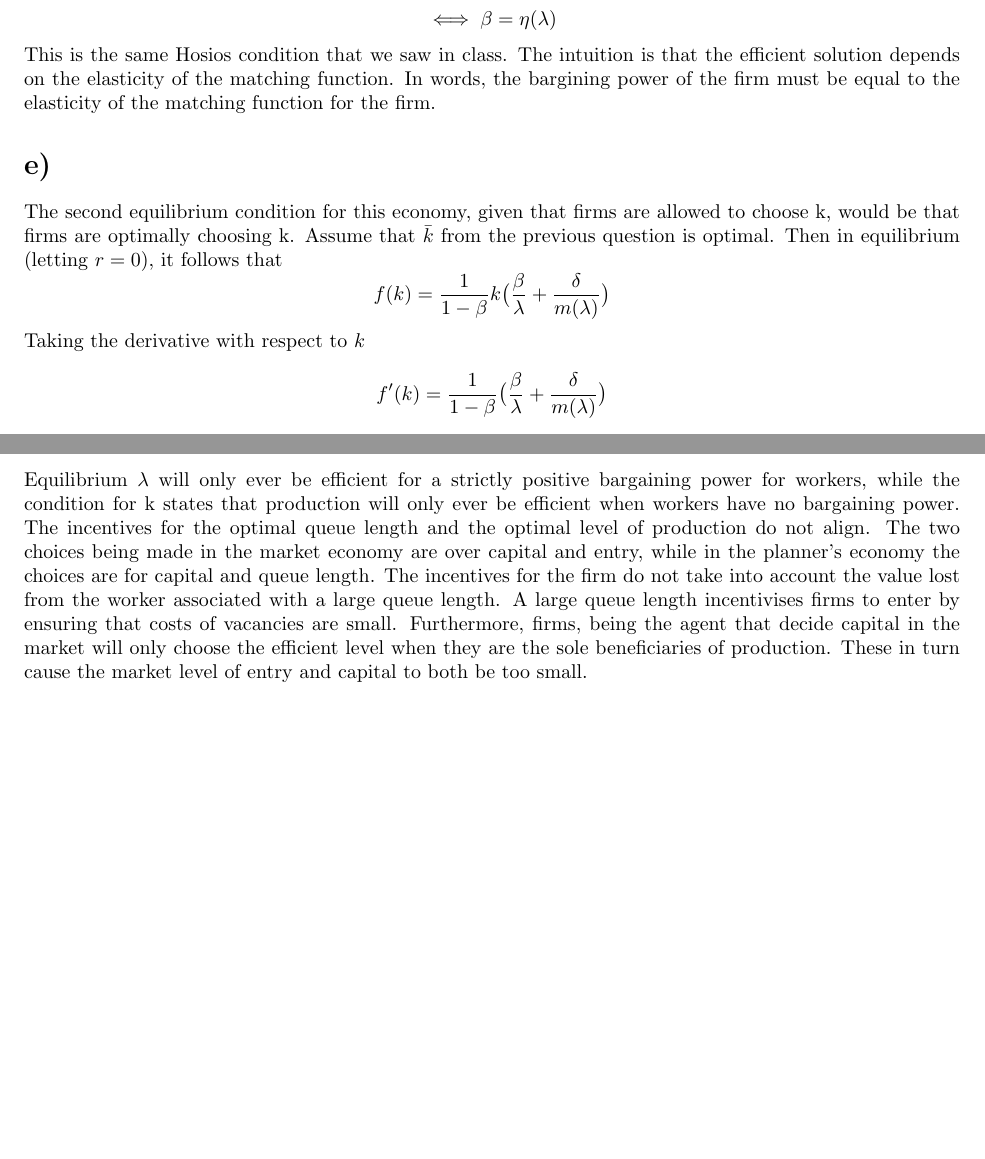
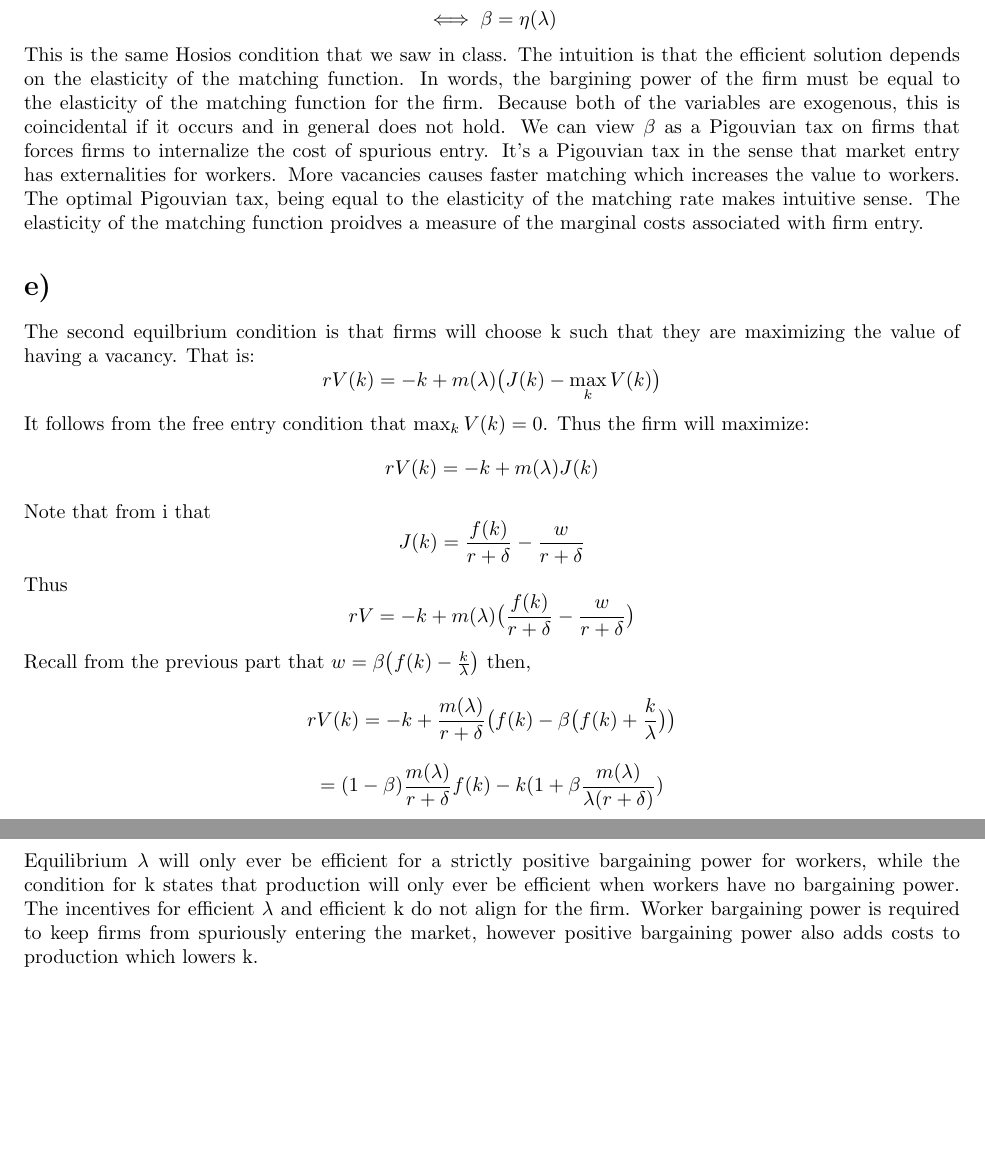
Before and after one commit to dcaughy/Macro1styear, a LaTeX problem sheet (Part2ProblemSets/GradedAssignment1.tex): two parts of pages 4 and 5 of 5 before the commit and two parts of pages 4 and 6 of 6 after it, joined at a grey line, cut so that both start at the same text, the shorter picture padded with empty space. Compiled offline with pdfLaTeX.

Commit message:
Final Draft

```diff
--- a/Part2ProblemSets/GradedAssignment1.tex
+++ b/Part2ProblemSets/GradedAssignment1.tex
@@ -133,14 +133,26 @@ Then if the two solutions are equal we have
 \[\frac{1}{1-\eta(\lambda)}\bigl(\frac{\delta}{m(\lambda)}+\frac{\eta(\lambda)}{\lambda}\bigr)=\frac{1}{1-\beta} k \bigl(\frac{\beta}{\lambda}+\frac{\delta}{m(\lambda)}\bigr)\]
 \[\iff (1-\beta)\frac{\delta\lambda+\eta(\lambda)m(\lambda)}{\lambda m(\lambda)}=(1-\eta(\lambda))\frac{\delta\lambda+\beta m(\lambda)}{\lambda m(\lambda)}\]
 \[\iff \beta=\eta(\lambda)\]
-This is the same Hosios condition that we saw in class. The intuition is that the efficient solution depends on the elasticity of the matching function. In words, the bargining power of the firm must be equal to the elasticity of the matching function for the firm.
+This is the same Hosios condition that we saw in class. The intuition is that the efficient solution depends on the elasticity of the matching function. In words, the bargining power of the firm must be equal to the elasticity of the matching function for the firm. Because both of the variables are exogenous, this is coincidental if it occurs and in general does not hold. We can view $\beta$ as a Pigouvian tax on firms that forces firms to internalize the cost of spurious entry. It's a Pigouvian tax in the sense that market entry has externalities for workers. More vacancies causes faster matching which increases the value to workers. The optimal Pigouvian tax, being equal to the elasticity of the matching rate makes intuitive sense. The elasticity of the matching function proidves a measure of the marginal costs associated with firm entry.
 
 
 \section*{e)}
 
-The second equilibrium condition for this economy, given that firms are allowed to choose k, would be that firms are optimally choosing k. Assume that $\bar{k}$ from the previous question is optimal. Then in equilibrium (letting $r=0$), it follows that
-\[f(k)=\frac{1}{1-\beta}k\bigl(\frac{\beta}{\lambda}+\frac{\delta}{m(\lambda)}\bigr)\]
-Taking the derivative with respect to $k$
-\[f'(k)=\frac{1}{1-\beta}\bigl(\frac{\beta}{\lambda}+\frac{\delta}{m(\lambda)}\bigr)\]
-Recall one of the first order conditions from b) that determined $k^*$ and $\lambda^*$, and solve for $f'(k)$:
-\[f'(k)=\frac{\delta}{m(\lambda)}\]
+%The second equilibrium condition for this economy, given that firms are allowed to choose k, would be that firms are optimally choosing k. Assume that $\bar{k}$ from the previous question is optimal. Then in equilibrium (letting $r=0$), it follows that
+%\[f(k)=\frac{1}{1-\beta}k\bigl(\frac{\beta}{\lambda}+\frac{\delta}{m(\lambda)}\bigr)\]
+%Taking the derivative with respect to $k$
+%\[f'(k)=\frac{1}{1-\beta}\bigl(\frac{\beta}{\lambda}+\frac{\delta}{m(\lambda)}\bigr)\]
+%Recall one of the first order conditions from b) that determined $k^*$ and $\lambda^*$, and solve for $f'(k)$:
+%\[f'(k)=\frac{\delta}{m(\lambda)}\]
+
+The second equilbrium condition is that firms will choose k such that they are maximizing the value of having a vacancy. That is:
+\[rV(k)=-k+m(\lambda)\bigl(J(k)-\max_k V(k)\bigr)\]
+It follows from the free entry condition that $\max_k V(k)=0$. Thus the firm will maximize:
+\[rV(k)=-k+m(\lambda)J(k)\]
+Note that from \ref{J} that
+\[J(k)=\frac{f(k)}{r+\delta}-\frac{w}{r+\delta}\]
+Thus
+\[rV=-k+m(\lambda)\bigl(\frac{f(k)}{r+\delta}-\frac{w}{r+\delta}\bigr)\]
+Recall from the previous part that $w=\beta\bigl(f(k)-\frac{k}{\lambda}\bigr)$ then,
+\[rV(k)=-k+\frac{m(\lambda)}{r+\delta}\bigl(f(k)-\beta \bigl(f(k)+\frac{k}{\lambda}\bigr)\bigr)\]
+\[=(1-\beta)\frac{m(\lambda)}{r+\delta}f(k)-k(1+\beta\frac{m(\lambda)}{\lambda(r+\delta)})\]
@@ -170,7 +190,7 @@ It follows that the market equilibrium and planner's solution will only have the
 
 From the two efficiency conditions derived from parts d) and e) together imply that this economy will never be efficient. The two conditions on $\beta$ are disjoint.  Recall that the two joint conditions imply
 \[0=\beta=\eta(\lambda)=\frac{\lambda m'(\lambda)}{m(\lambda)}\neq0\]
-Equilibrium $\lambda$ will only ever be efficient for a strictly positive bargaining power for workers, while the condition for k states that production will only ever be efficient when workers have no bargaining power. The incentives for the optimal queue length and the optimal level of production do not align. The two choices being made in the market economy are over capital and entry, while in the planner's economy the choices are for capital and queue length. The incentives for the firm do not take into account the value lost from the worker associated with a large queue length. A large queue length incentivises firms to enter by ensuring that costs of vacancies are small. Furthermore, firms, being the agent that decide capital in the market will only choose the efficient level when they are the sole beneficiaries of production. These in turn cause the market level of entry and capital to both be too small.
+Equilibrium $\lambda$ will only ever be efficient for a strictly positive bargaining power for workers, while the condition for k states that production will only ever be efficient when workers have no bargaining power. The incentives for efficient $\lambda$ and efficient k do not align for the firm. Worker bargaining power is required to keep firms from spuriously entering the market, however positive bargaining power also adds costs to production which lowers k.
 
 
 
```
Also changed, not shown: Part2ProblemSets/GradedAssignment1.pdf, Part2ProblemSets/GradedAssignment1.tex (10 more changed lines), 3 other files.
